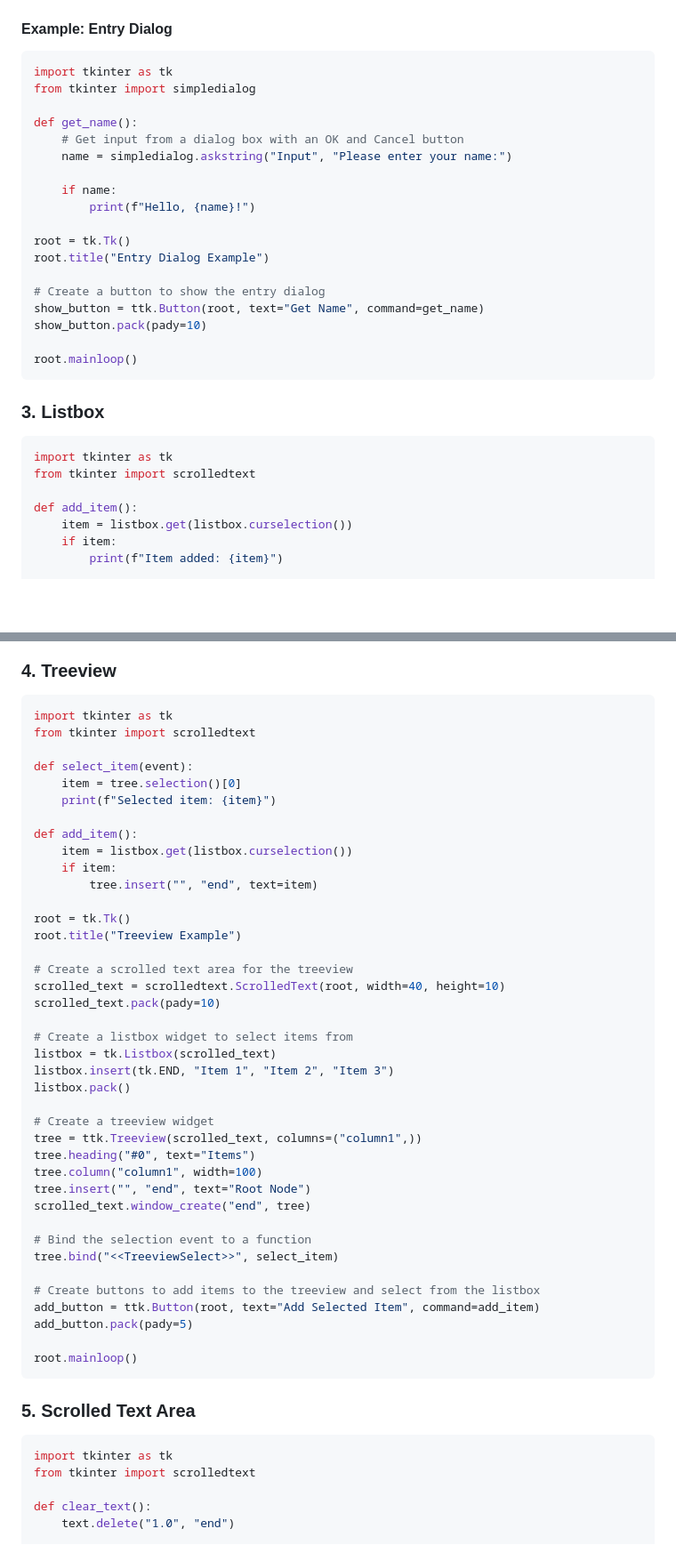
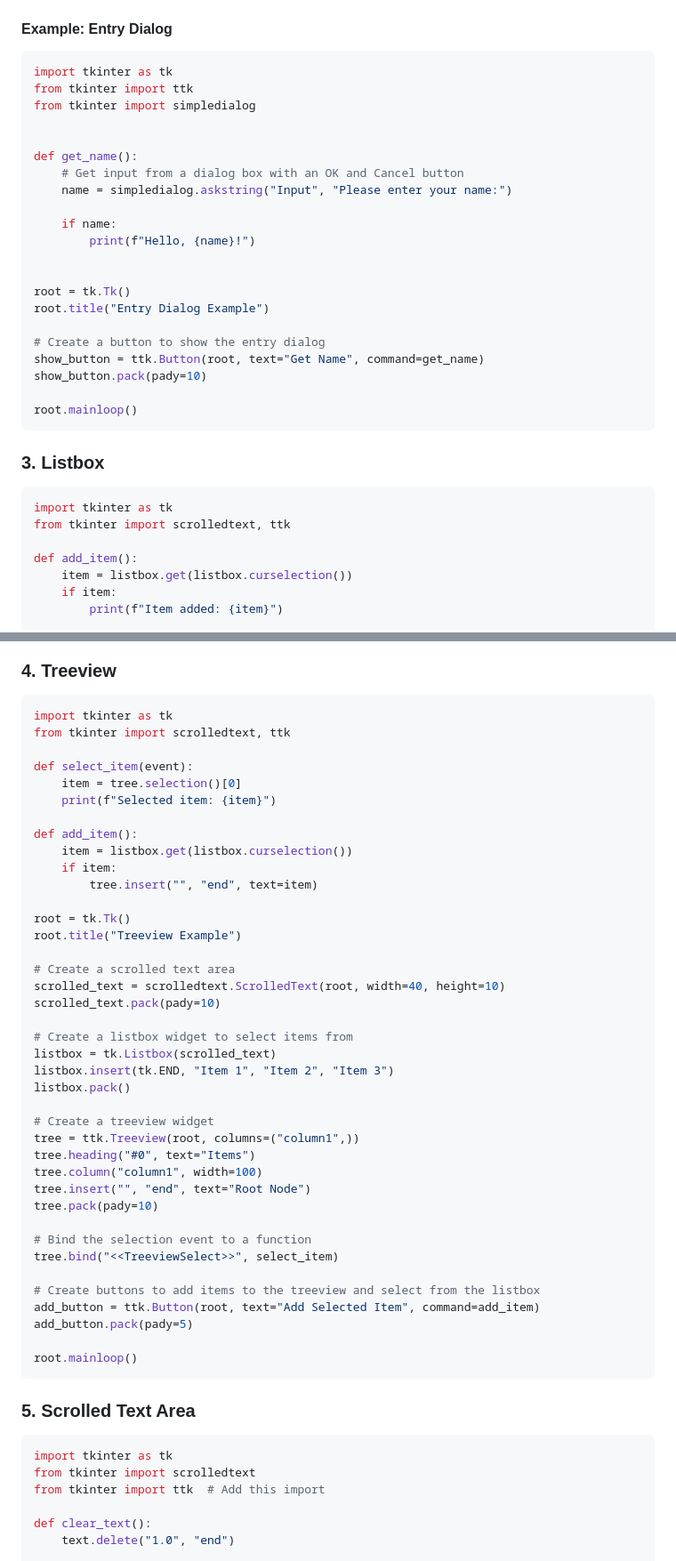
Before and after one commit to codecaine-zz/python_std_examples, a Markdown page: standard_library_documents/Graphical User Interfaces with Tk/tkinter.tix - Extension widgets for Tk.md, 2 parts joined by grey strips. Shown: that part at 89% size. Rendered like a GitHub page; blank space fills up the shorter version.

Commit message:
Add ttk import to tkinter examples for improved widget styling and functionality

````diff
--- a/standard_library_documents/Graphical User Interfaces with Tk/tkinter.tix - Extension widgets for Tk.md
+++ b/standard_library_documents/Graphical User Interfaces with Tk/tkinter.tix - Extension widgets for Tk.md
@@ -62,7 +63,9 @@ root.mainloop()
 
 ```python
 import tkinter as tk
+from tkinter import ttk
 from tkinter import simpledialog
+
 
 def get_name():
     # Get input from a dialog box with an OK and Cancel button
@@ -70,6 +73,7 @@ def get_name():
 
     if name:
         print(f"Hello, {name}!")
+
 
 root = tk.Tk()
 root.title("Entry Dialog Example")
@@ -85,7 +89,7 @@ root.mainloop()
 
 ```python
 import tkinter as tk
-from tkinter import scrolledtext
+from tkinter import scrolledtext, ttk
 
 def add_item():
     item = listbox.get(listbox.curselection())
@@ -123,7 +127,7 @@ root.mainloop()
 
 ```python
 import tkinter as tk
-from tkinter import scrolledtext
+from tkinter import scrolledtext, ttk
 
 def select_item(event):
     item = tree.selection()[0]
@@ -137,7 +141,7 @@ def add_item():
 root = tk.Tk()
 root.title("Treeview Example")
 
-# Create a scrolled text area for the treeview
+# Create a scrolled text area
 scrolled_text = scrolledtext.ScrolledText(root, width=40, height=10)
 scrolled_text.pack(pady=10)
 
@@ -147,11 +151,11 @@ listbox.insert(tk.END, "Item 1", "Item 2", "Item 3")
 listbox.pack()
 
 # Create a treeview widget
-tree = ttk.Treeview(scrolled_text, columns=("column1",))
+tree = ttk.Treeview(root, columns=("column1",))
 tree.heading("#0", text="Items")
 tree.column("column1", width=100)
 tree.insert("", "end", text="Root Node")
-scrolled_text.window_create("end", tree)
+tree.pack(pady=10)
 
 # Bind the selection event to a function
 tree.bind("<<TreeviewSelect>>", select_item)
@@ -168,6 +172,7 @@ root.mainloop()
 ```python
 import tkinter as tk
 from tkinter import scrolledtext
+from tkinter import ttk  # Add this import
 
 def clear_text():
     text.delete("1.0", "end")
````
Also changed, not shown: other parts of standard_library_documents/Graphical User Interfaces with Tk/tkinter.tix - Extension widgets for Tk.md (+4 -0 lines).
